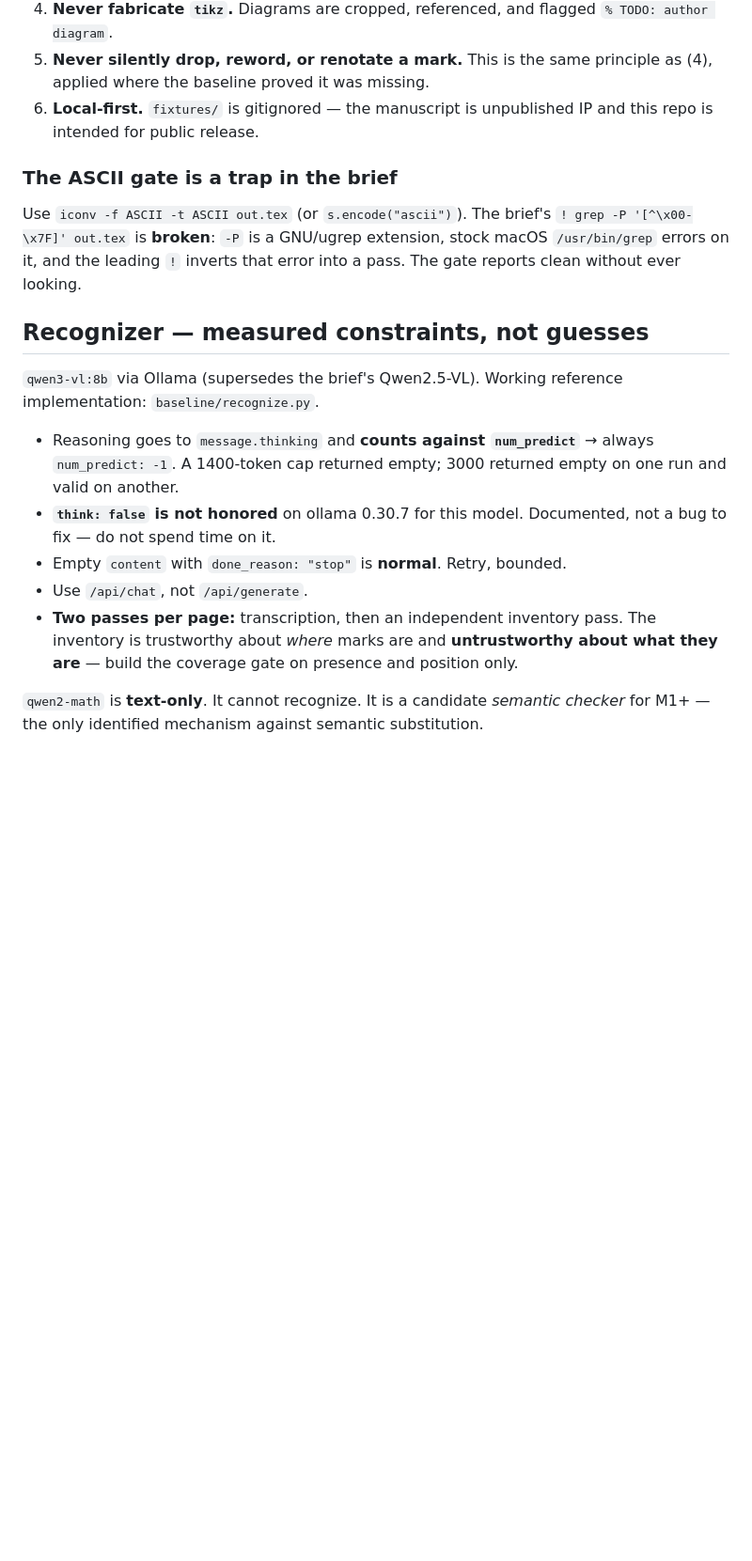
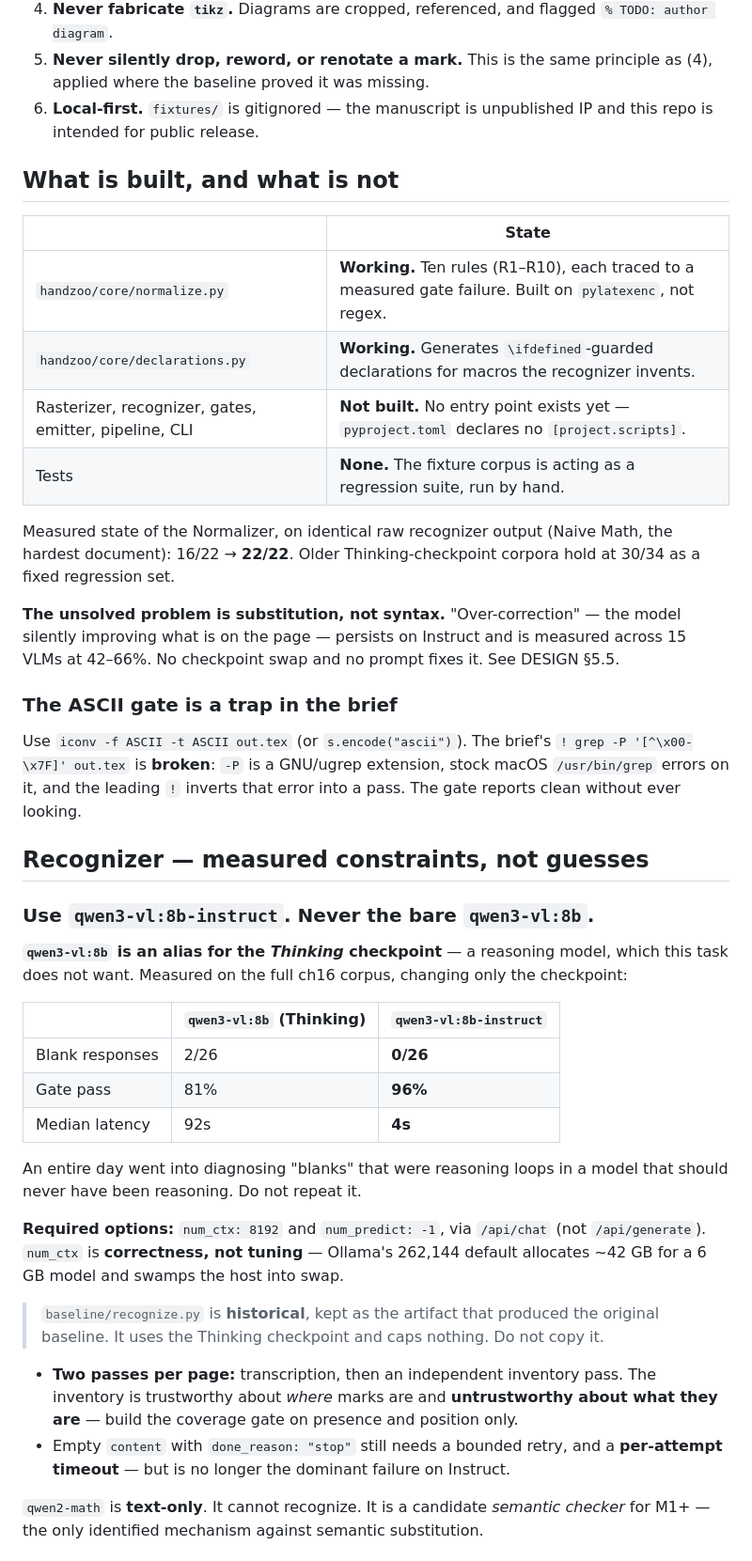
Before and after one commit to stand-sure-org/handzoo, a Markdown page: CLAUDE.md, the part around one of its changes. Shown at 94% size. Drawn GitHub-style; blank space fills up the shorter version.

Commit message:
Refresh CLAUDE.md and PLAN.md before merge
CLAUDE.md was actively wrong in the one place it matters most: it told the next
session to use `qwen3-vl:8b` and pointed at baseline/recognize.py as the working
reference. That is the Thinking checkpoint. A fresh session reading main would
have reproduced the exact failure that consumed a day.

Now states the checkpoint rule up front with the measurement behind it, the
required num_ctx/num_predict options, and marks baseline/recognize.py as
historical and not to be copied. Adds a built-vs-not table so the next reader can
see at a glance that only the Normalizer and declarations exist -- no rasterizer,
no gates, no CLI entry point, no tests -- and that the unsolved problem is
substitution rather than syntax.

PLAN.md predated everything measured: zero mentions of R6-R10, pylatexenc, or the
checkpoint finding. Adds a status table (0.1 and 1.4 done, the rest not started),
an estimate revision noting 1.4 blew well past 5 points because every rule came
from a measured failure rather than the spec, and five items of newly discovered
work that were not in the original 74 points.

Also corrected stale entries: the 4b-vs-8b comparison is closed and superseded
(the decisive variable was Thinking vs Instruct, not size), the "zero commits
exist" line is long obsolete, --target markdown is M1 rather than cut, and the
Wave 2 constraint now names the checkpoint trap instead of the renderer
workaround that was tested and failed.

Co-Authored-By: Claude Opus 5 (1M context) <noreply@anthropic.com>
Claude-Session: https://claude.ai/code/session_014VKVnJKXVToPZhHafqvFH9

```diff
--- a/CLAUDE.md
+++ b/CLAUDE.md
@@ -55,19 +56,52 @@ Environment, verified on this machine:
 5. **Never silently drop, reword, or renotate a mark.** This is the same principle as (4), applied where the baseline proved it was missing.
 6. **Local-first.** `fixtures/` is gitignored — the manuscript is unpublished IP and this repo is intended for public release.
 
+## What is built, and what is not
+
+| | State |
+|---|---|
+| `handzoo/core/normalize.py` | **Working.** Ten rules (R1–R10), each traced to a measured gate failure. Built on `pylatexenc`, not regex. |
+| `handzoo/core/declarations.py` | **Working.** Generates `\ifdefined`-guarded declarations for macros the recognizer invents. |
+| Rasterizer, recognizer, gates, emitter, pipeline, CLI | **Not built.** No entry point exists yet — `pyproject.toml` declares no `[project.scripts]`. |
+| Tests | **None.** The fixture corpus is acting as a regression suite, run by hand. |
+
+Measured state of the Normalizer, on identical raw recognizer output (Naive Math, the hardest
+document): 16/22 → **22/22**. Older Thinking-checkpoint corpora hold at 30/34 as a fixed
+regression set.
+
+**The unsolved problem is substitution, not syntax.** "Over-correction" — the model silently
+improving what is on the page — persists on Instruct and is measured across 15 VLMs at 42–66%.
+No checkpoint swap and no prompt fixes it. See DESIGN §5.5.
+
 ### The ASCII gate is a trap in the brief
 
 Use `iconv -f ASCII -t ASCII out.tex` (or `s.encode("ascii")`). The brief's `! grep -P '[^\x00-\x7F]' out.tex` is **broken**: `-P` is a GNU/ugrep extension, stock macOS `/usr/bin/grep` errors on it, and the leading `!` inverts that error into a pass. The gate reports clean without ever looking.
 
 ## Recognizer — measured constraints, not guesses
 
-`qwen3-vl:8b` via Ollama (supersedes the brief's Qwen2.5-VL). Working reference implementation: `baseline/recognize.py`.
+### Use `qwen3-vl:8b-instruct`. Never the bare `qwen3-vl:8b`.
 
-- Reasoning goes to `message.thinking` and **counts against `num_predict`** → always `num_predict: -1`. A 1400-token cap returned empty; 3000 returned empty on one run and valid on another.
-- **`think: false` is not honored** on ollama 0.30.7 for this model. Documented, not a bug to fix — do not spend time on it.
-- Empty `content` with `done_reason: "stop"` is **normal**. Retry, bounded.
-- Use `/api/chat`, not `/api/generate`.
+**`qwen3-vl:8b` is an alias for the *Thinking* checkpoint** — a reasoning model, which this
+task does not want. Measured on the full ch16 corpus, changing only the checkpoint:
+
+| | `qwen3-vl:8b` (Thinking) | `qwen3-vl:8b-instruct` |
+|---|---|---|
+| Blank responses | 2/26 | **0/26** |
+| Gate pass | 81% | **96%** |
+| Median latency | 92s | **4s** |
+
+An entire day went into diagnosing "blanks" that were reasoning loops in a model that should
+never have been reasoning. Do not repeat it.
+
+**Required options:** `num_ctx: 8192` and `num_predict: -1`, via `/api/chat` (not
+`/api/generate`). `num_ctx` is **correctness, not tuning** — Ollama's 262,144 default
+allocates ~42 GB for a 6 GB model and swamps the host into swap.
+
+> `baseline/recognize.py` is **historical**, kept as the artifact that produced the original
+> baseline. It uses the Thinking checkpoint and caps nothing. Do not copy it.
+
 - **Two passes per page:** transcription, then an independent inventory pass. The inventory is trustworthy about *where* marks are and **untrustworthy about what they are** — build the coverage gate on presence and position only.
+- Empty `content` with `done_reason: "stop"` still needs a bounded retry, and a **per-attempt timeout** — but is no longer the dominant failure on Instruct.
 
 `qwen2-math` is **text-only**. It cannot recognize. It is a candidate *semantic checker* for M1+ — the only identified mechanism against semantic substitution.
 
```
Also changed, not shown: other parts of CLAUDE.md (+3 -2 lines), 1 other file.
